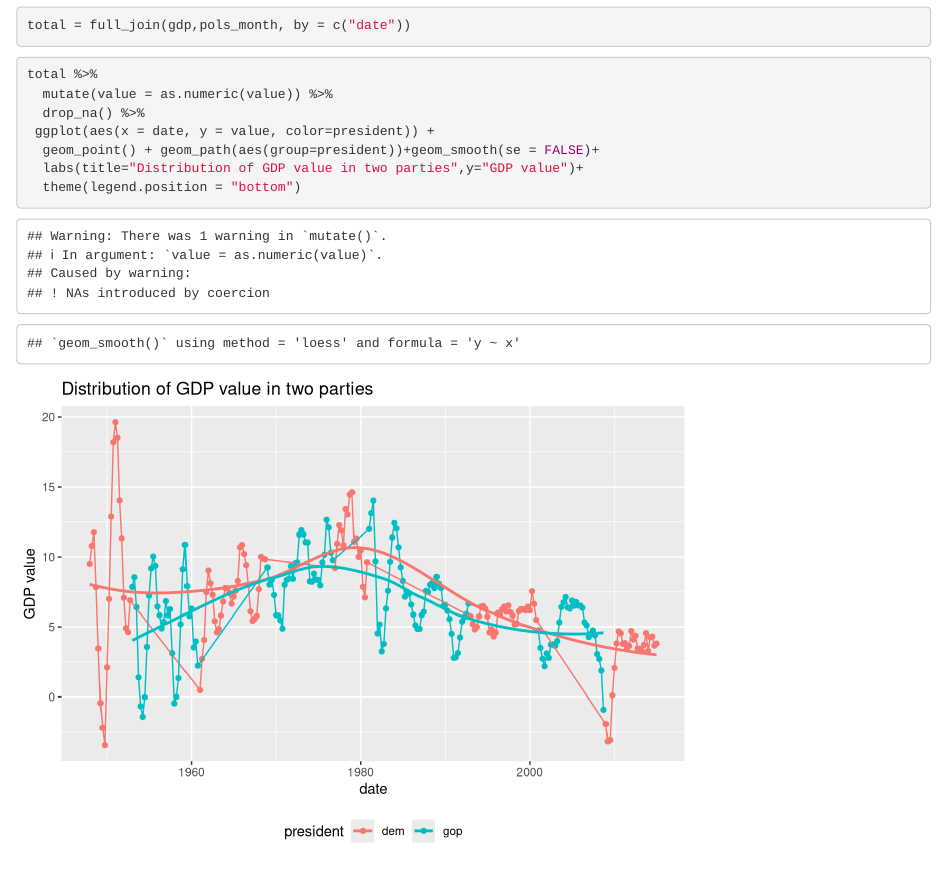
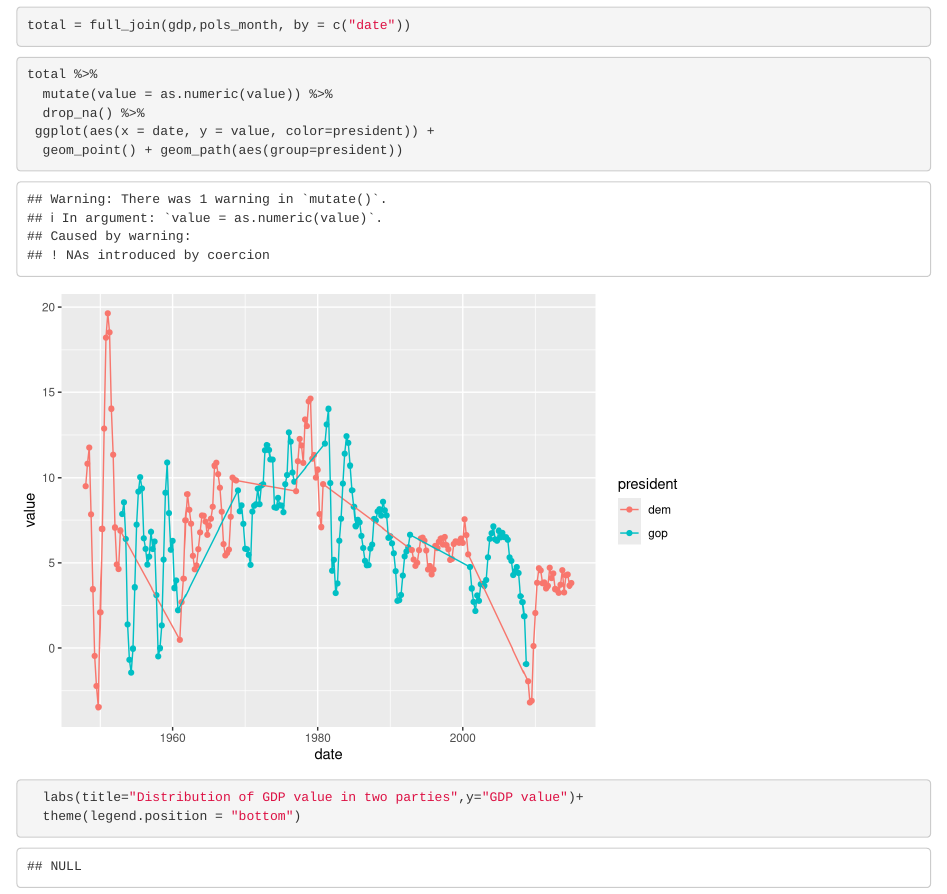
Before and after one commit to ZhuyuQ/hw4_p2_zq2157, an R Markdown document (hw4_p2_zq2157.Rmd): the page in a window 1100 px wide, from 710 px down. Rendered offline with R 4.5, knitr and Pandoc, with nearby package versions; column names are cleaned by a stand-in for the janitor package.

Commit message:
add plot by yutian

````diff
--- a/hw4_p2_zq2157.Rmd
+++ b/hw4_p2_zq2157.Rmd
@@ -35,7 +35,7 @@ total %>%
   mutate(value = as.numeric(value)) %>%
   drop_na() %>%
  ggplot(aes(x = date, y = value, color=president)) +
-  geom_point() + geom_path(aes(group=president))+geom_smooth(se = FALSE)+
+  geom_point() + geom_path(aes(group=president))
   labs(title="Distribution of GDP value in two parties",y="GDP value")+
   theme(legend.position = "bottom")
 ```
````
Also changed, not shown: hw4_p2_zq2157.html.
